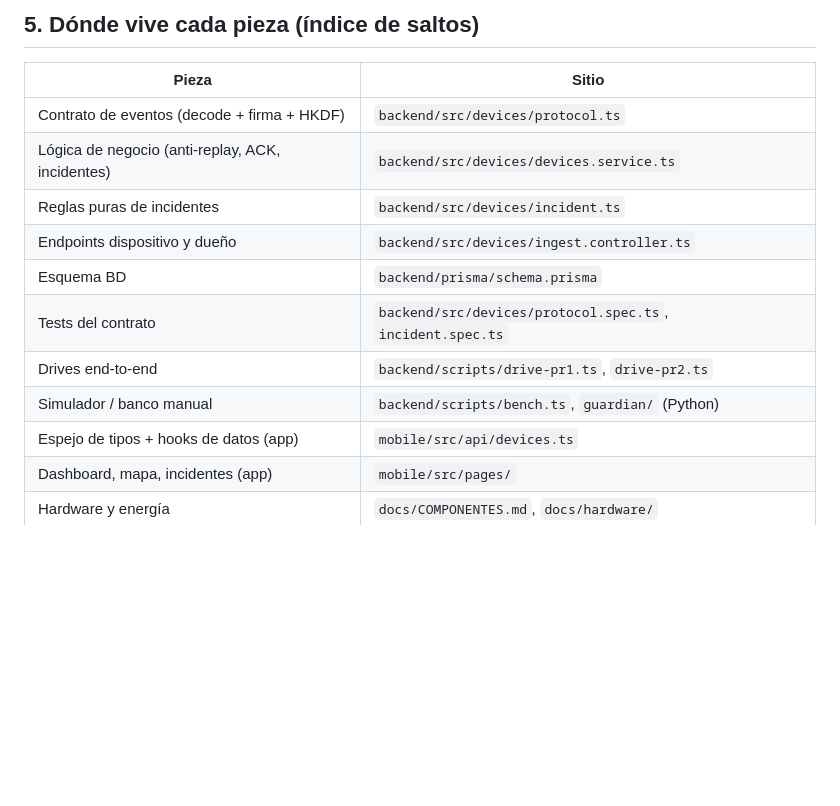
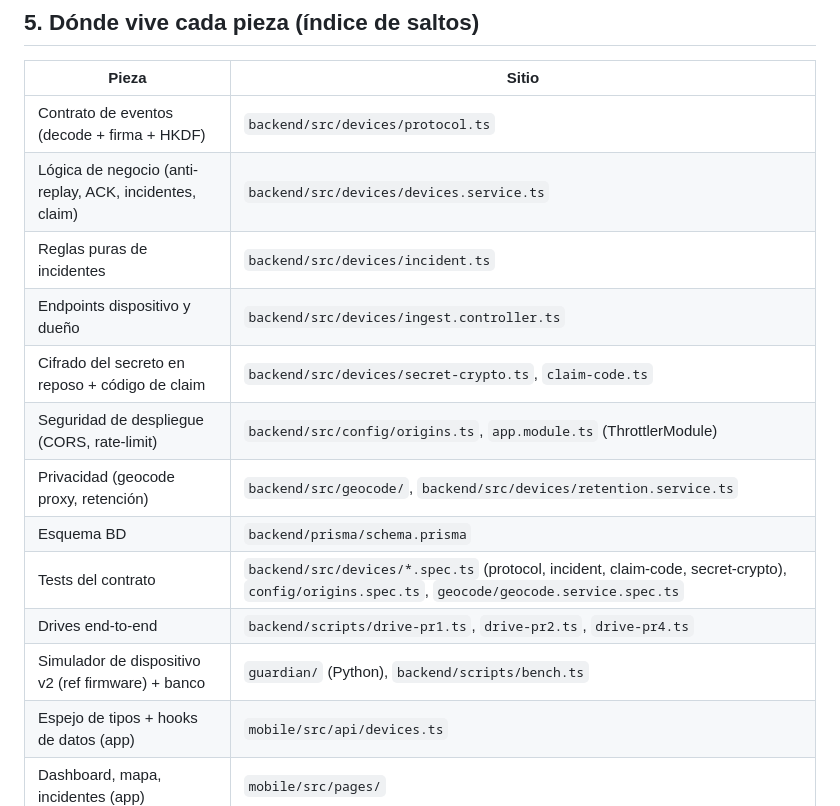
Before and after one commit to jmtrs/guardian, a Markdown page: docs/MAPA_CONEXION_SISTEMA.md, the part around the change. Drawn GitHub-style; blank space fills up the shorter version.

```diff
--- a/docs/MAPA_CONEXION_SISTEMA.md
+++ b/docs/MAPA_CONEXION_SISTEMA.md
@@ -118,13 +118,16 @@ el contrato y `mobile/src/api/devices.ts` mandan.
 | Pieza | Sitio |
 |---|---|
 | Contrato de eventos (decode + firma + HKDF) | `backend/src/devices/protocol.ts` |
-| Lógica de negocio (anti-replay, ACK, incidentes) | `backend/src/devices/devices.service.ts` |
+| Lógica de negocio (anti-replay, ACK, incidentes, claim) | `backend/src/devices/devices.service.ts` |
 | Reglas puras de incidentes | `backend/src/devices/incident.ts` |
 | Endpoints dispositivo y dueño | `backend/src/devices/ingest.controller.ts` |
+| Cifrado del secreto en reposo + código de claim | `backend/src/devices/secret-crypto.ts`, `claim-code.ts` |
+| Seguridad de despliegue (CORS, rate-limit) | `backend/src/config/origins.ts`, `app.module.ts` (ThrottlerModule) |
+| Privacidad (geocode proxy, retención) | `backend/src/geocode/`, `backend/src/devices/retention.service.ts` |
 | Esquema BD | `backend/prisma/schema.prisma` |
-| Tests del contrato | `backend/src/devices/protocol.spec.ts`, `incident.spec.ts` |
-| Drives end-to-end | `backend/scripts/drive-pr1.ts`, `drive-pr2.ts` |
-| Simulador / banco manual | `backend/scripts/bench.ts`, `guardian/` (Python) |
+| Tests del contrato | `backend/src/devices/*.spec.ts` (protocol, incident, claim-code, secret-crypto), `config/origins.spec.ts`, `geocode/geocode.service.spec.ts` |
+| Drives end-to-end | `backend/scripts/drive-pr1.ts`, `drive-pr2.ts`, `drive-pr4.ts` |
+| Simulador de dispositivo v2 (ref firmware) + banco | `guardian/` (Python), `backend/scripts/bench.ts` |
 | Espejo de tipos + hooks de datos (app) | `mobile/src/api/devices.ts` |
 | Dashboard, mapa, incidentes (app) | `mobile/src/pages/` |
 | Hardware y energía | `docs/COMPONENTES.md`, `docs/hardware/` |
```
Also changed, not shown: docs/CONTRATO_DISPOSITIVO_v0_6.md (+8 -6 lines).
